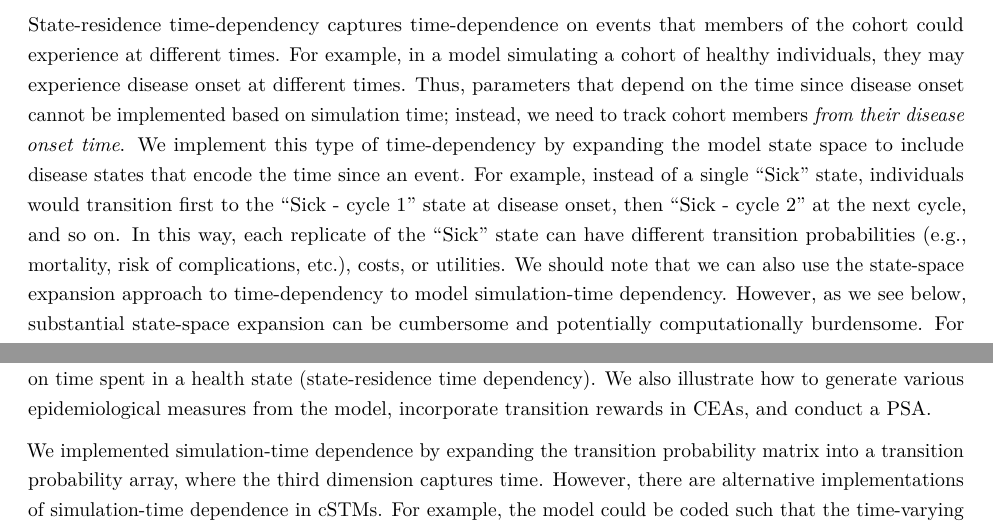
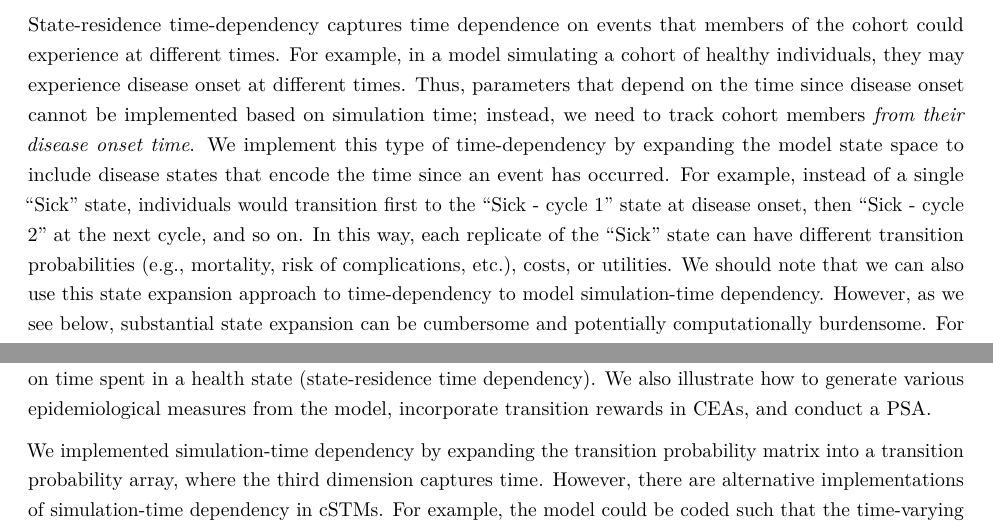
Before and after one commit to DARTH-git/cohort-modeling-tutorial-timedep, an R Markdown document (manuscript/cSTM_Tutorial_TimeDep.Rmd): two parts of pages 3 and 34 of 38, joined at a grey line, cut so that both start at the same text. The pictures show the output file manuscript/cSTM_Tutorial_TimeDep.pdf that the author committed with the source.

Commit message:
Minor updates

```diff
--- a/manuscript/cSTM_Tutorial_TimeDep.Rmd
+++ b/manuscript/cSTM_Tutorial_TimeDep.Rmd
@@ -163,7 +163,7 @@ This tutorial expands the cSTM framework described in the introductory time-inde
 
 We distinguish between two types of time-dependency that require different approaches:  (1) Simulation time-dependency, which represents the time since the start of the simulation, and (2) state residence time-dependency, representing time spent in a health state. Simulation time-dependency affects parameters that vary with time for the entire cohort in the same way. The most common example of simulation time-dependency is age-specific background mortality over time as the cohort ages. Since all members of the cohort age at the same rate, we can implement this dependency by changing the mortality parameters as the simulation progresses.[@Snowsill2019] Similarly, in a model simulating a cohort starting from disease diagnosis, any dependence on time since diagnosis can be implemented as a dependence on the time since simulation start. Seasonal or temporal variation in disease incidence can also be reflected through simulation-time dependency, where the risk of developing a disease can vary based on the current season or year in the simulation.
 
-State-residence time-dependency captures time-dependence on events that members of the cohort could experience at different times. For example, in a model simulating a cohort of healthy individuals, they may experience disease onset at different times. Thus, parameters that depend on the time since disease onset cannot be implemented based on simulation time; instead, we need to track cohort members *from their disease onset time*. We implement this type of time-dependency by expanding the model state space to include disease states that encode the time since an event. For example, instead of a single "Sick" state, individuals would transition first to the "Sick - cycle 1" state at disease onset, then "Sick - cycle 2" at the next cycle, and so on. In this way, each replicate of the "Sick" state can have different transition probabilities (e.g., mortality, risk of complications, etc.), costs, or utilities. We should note that we can also use the state-space expansion approach to time-dependency to model simulation-time dependency. However, as we see below, substantial state-space expansion can be cumbersome and potentially computationally burdensome. For simplicity, modelers should always consider simulation time-dependency first.
+State-residence time-dependency captures time dependence on events that members of the cohort could experience at different times. For example, in a model simulating a cohort of healthy individuals, they may experience disease onset at different times. Thus, parameters that depend on the time since disease onset cannot be implemented based on simulation time; instead, we need to track cohort members *from their disease onset time*. We implement this type of time-dependency by expanding the model state space to include disease states that encode the time since an event has occurred. For example, instead of a single "Sick" state, individuals would transition first to the "Sick - cycle 1" state at disease onset, then "Sick - cycle 2" at the next cycle, and so on. In this way, each replicate of the "Sick" state can have different transition probabilities (e.g., mortality, risk of complications, etc.), costs, or utilities. We should note that we can also use this state expansion approach to time-dependency to model simulation-time dependency. However, as we see below, substantial state expansion can be cumbersome and potentially computationally burdensome. For simplicity, modelers should always consider simulation time-dependency first.
 
 
 Besides describing the two forms of time-dependency,  we also illustrate the concept and implementation of transition rewards, such as one-time costs or utilities applied when individuals experience events when transitioning between certain states. These transition rewards reflect event-driven outcome impacts, such as a higher cost for the first cycle of disease onset due to increased diagnostic and management costs or the increased cost of transition to the dead state incurred from end-of-life interventions or management.[@Krijkamp2019]
@@ -1229,7 +1229,7 @@ plot(elc_obj, log_y = FALSE, txtsize = 16, xlim = c(0, NA), n_x_ticks = 14,
 # Discussion
 In this tutorial, we conceptualize time-dependent cSTMs with their mathematical description and a walk-through of their implementation for a CEA in R using the Sick-Sicker example. We described two types of time-dependency: dependence on the time since the start of the simulation (simulation-time dependency) or on time spent in a health state (state-residence time dependency). We also illustrate how to generate various epidemiological measures from the model, incorporate transition rewards in CEAs, and conduct a PSA.
 
-We implemented simulation-time dependence by expanding the transition probability matrix into a transition probability array, where the third dimension captures time. However, there are alternative implementations of simulation-time dependence in cSTMs. For example, the model could be coded such that the time-varying elements of the transition probability matrix $P_t$ are updated at each time point $t$ as the simulation is run. This would eliminate the need for the transition probability array `a_P`, reducing computer memory requirements. But this comes at the expense of increasing the number of operations at every cycle, potentially slowing down the simulation.
+We implemented simulation-time dependency by expanding the transition probability matrix into a transition probability array, where the third dimension captures time. However, there are alternative implementations of simulation-time dependency in cSTMs. For example, the model could be coded such that the time-varying elements of the transition probability matrix $P_t$ are updated at each time point $t$ as the simulation is run. This would eliminate the need for the transition probability array `a_P`, reducing computer memory requirements. But this comes at the expense of increasing the number of operations at every cycle, potentially slowing down the simulation.
 
 We incorporated state-residence time dependency using tunnel states by expanding the corresponding health states on the first and second dimensions of the 3-dimensional array to account for time spent in the current state in addition to simulation-time dependence. Another approach to account for state-residence time dependency is to use a 3-dimensional transition probability array with dimensions for the current state, future state, and time in the current state.[@Hawkins2005] However, in examples combining simulation-time and state-residence time dependencies, this would necessitate a 4-dimensional array, which may be challenging to index.
 
```
Also changed, not shown: manuscript/cSTM_Tutorial_TimeDep.pdf, manuscript/cSTM_Tutorial_TimeDep.tex, manuscript/figs/CE-scatter-TimeDep-1.pdf, manuscript/figs/CEAC-AgeDep-1.pdf, manuscript/figs/ELC-AgeDep-1.pdf, manuscript/figs/Sick-Sicker-CEA-AgeDep-1.pdf, manuscript/figs/Sick-Sicker-Prev-AgeDep-1.pdf, manuscript/figs/Sick-Sicker-Surv-AgeDep-1.pdf, manuscript/figs/Sick-Sicker-Trace-AgeDep-1.pdf, manuscript/figs/Sick-Sicker-Trace-HistDep-1.pdf, manuscript/cSTM_Tutorial_TimeDep.Rmd (2 more changed lines).
